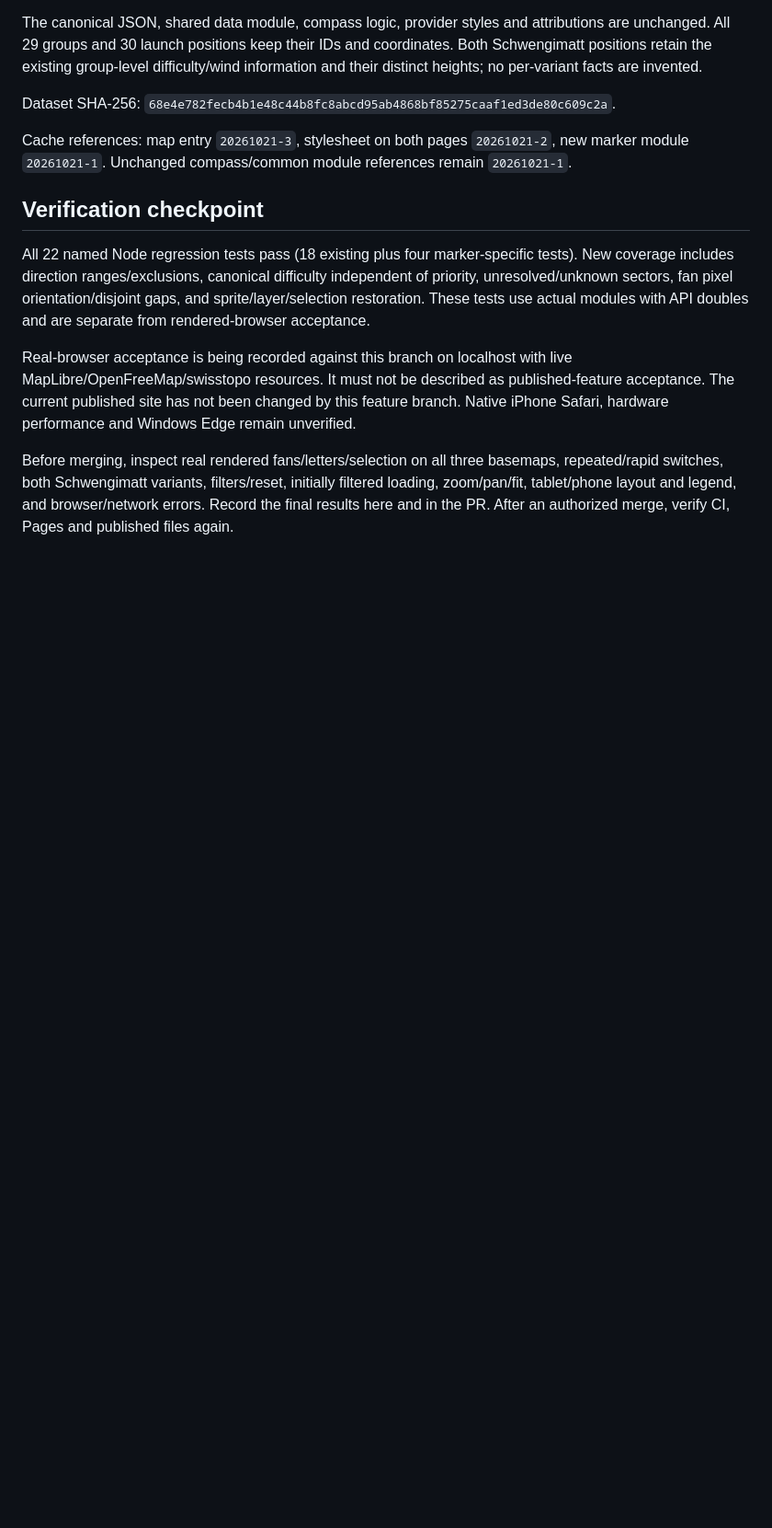
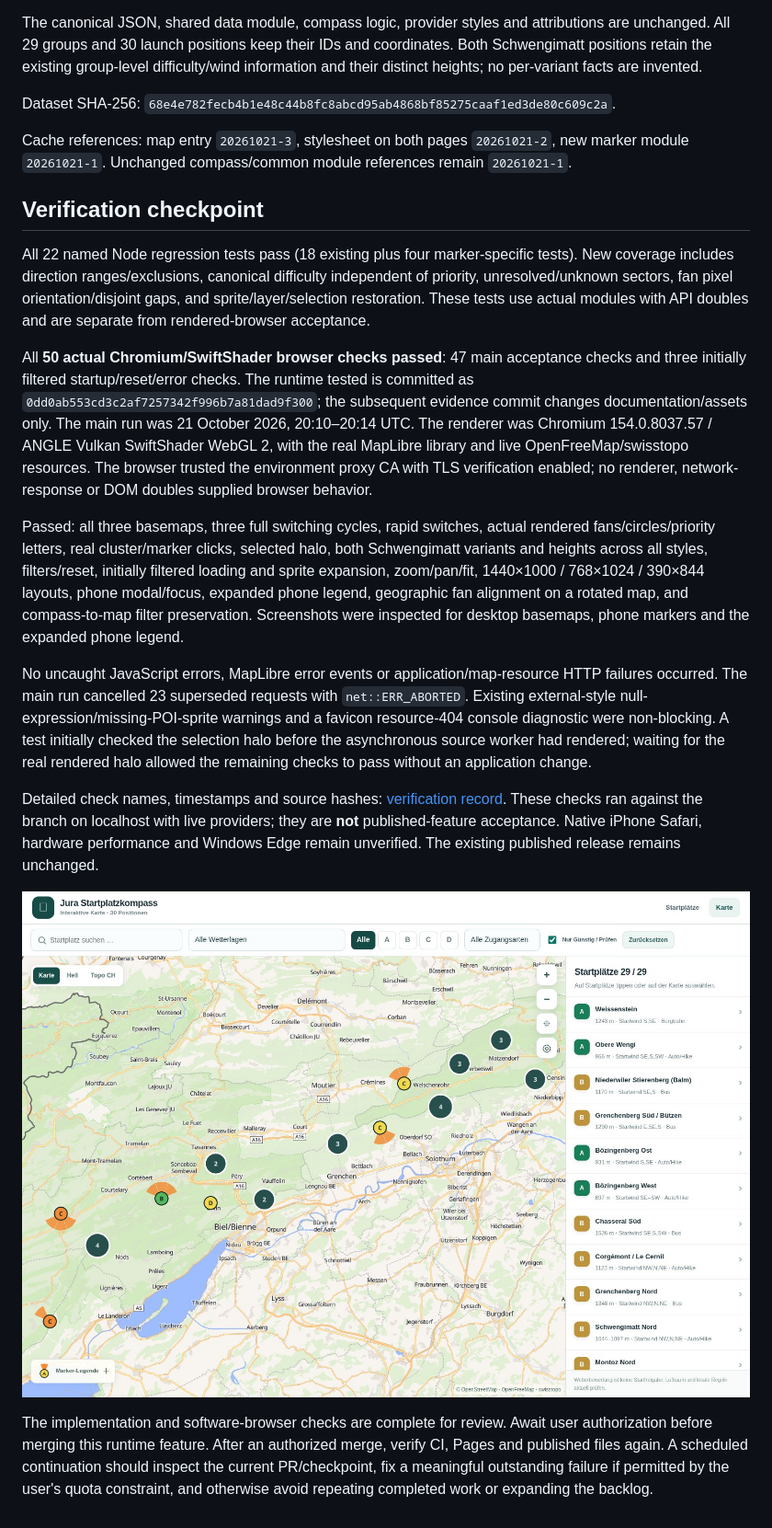
Before and after one commit to michu173/Jura-Startplatzkompass, a Markdown page: MARKER_FEATURE.md, the part around the change. Shown: that part at 92% size. Rendered like a GitHub page; pictures changed too: docs/marker-preview.jpg (added); blank space fills up the shorter version.

Commit message:
Record marker preview and real-browser verification

```diff
--- a/MARKER_FEATURE.md
+++ b/MARKER_FEATURE.md
@@ -26,6 +26,14 @@ Cache references: map entry `20261021-3`, stylesheet on both pages `20261021-2`,
 
 All 22 named Node regression tests pass (18 existing plus four marker-specific tests). New coverage includes direction ranges/exclusions, canonical difficulty independent of priority, unresolved/unknown sectors, fan pixel orientation/disjoint gaps, and sprite/layer/selection restoration. These tests use actual modules with API doubles and are separate from rendered-browser acceptance.
 
-Real-browser acceptance is being recorded against this branch on localhost with live MapLibre/OpenFreeMap/swisstopo resources. It must not be described as published-feature acceptance. The current published site has not been changed by this feature branch. Native iPhone Safari, hardware performance and Windows Edge remain unverified.
+All **50 actual Chromium/SwiftShader browser checks passed**: 47 main acceptance checks and three initially filtered startup/reset/error checks. The runtime tested is committed as `0dd0ab553cd3c2af7257342f996b7a81dad9f300`; the subsequent evidence commit changes documentation/assets only. The main run was 21 October 2026, 20:10–20:14 UTC. The renderer was Chromium 154.0.8037.57 / ANGLE Vulkan SwiftShader WebGL 2, with the real MapLibre library and live OpenFreeMap/swisstopo resources. The browser trusted the environment proxy CA with TLS verification enabled; no renderer, network-response or DOM doubles supplied browser behavior.
 
-Before merging, inspect real rendered fans/letters/selection on all three basemaps, repeated/rapid switches, both Schwengimatt variants, filters/reset, initially filtered loading, zoom/pan/fit, tablet/phone layout and legend, and browser/network errors. Record the final results here and in the PR. After an authorized merge, verify CI, Pages and published files again.
+Passed: all three basemaps, three full switching cycles, rapid switches, actual rendered fans/circles/priority letters, real cluster/marker clicks, selected halo, both Schwengimatt variants and heights across all styles, filters/reset, initially filtered loading and sprite expansion, zoom/pan/fit, 1440×1000 / 768×1024 / 390×844 layouts, phone modal/focus, expanded phone legend, geographic fan alignment on a rotated map, and compass-to-map filter preservation. Screenshots were inspected for desktop basemaps, phone markers and the expanded phone legend.
+
+No uncaught JavaScript errors, MapLibre error events or application/map-resource HTTP failures occurred. The main run cancelled 23 superseded requests with `net::ERR_ABORTED`. Existing external-style null-expression/missing-POI-sprite warnings and a favicon resource-404 console diagnostic were non-blocking. A test initially checked the selection halo before the asynchronous source worker had rendered; waiting for the real rendered halo allowed the remaining checks to pass without an application change.
+
+Detailed check names, timestamps and source hashes: [verification record](docs/marker-verification.json). These checks ran against the branch on localhost with live providers; they are **not** published-feature acceptance. Native iPhone Safari, hardware performance and Windows Edge remain unverified. The existing published release remains unchanged.
+
+![Actual Chromium candidate preview](docs/marker-preview.jpg)
+
+The implementation and software-browser checks are complete for review. Await user authorization before merging this runtime feature. After an authorized merge, verify CI, Pages and published files again. A scheduled continuation should inspect the current PR/checkpoint, fix a meaningful outstanding failure if permitted by the user's quota constraint, and otherwise avoid repeating completed work or expanding the backlog.
```
Also changed, not shown: FILES.md (+1 -0 lines), HANDOVER.md (+1 -1 lines), 2 other files.
